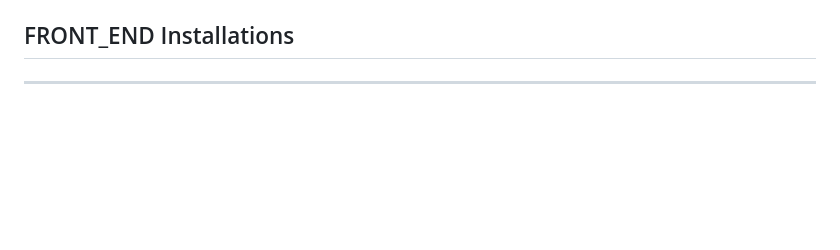
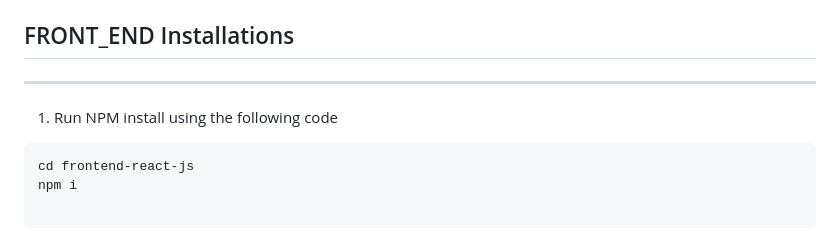
Before and after one commit to HemaKar/aws-bootcamp-cruddur-2023, a Markdown page: journal/week1.md, the part around the change. Rendered like a GitHub page; blank space fills up the shorter version.

````diff
--- a/journal/week1.md
+++ b/journal/week1.md
@@ -107,3 +107,11 @@ lists all the docker images.
 
 ## FRONT_END Installations
 ----------------------------
+
+1. Run NPM install using the following code
+
+```
+cd frontend-react-js
+npm i
+
+```
````
